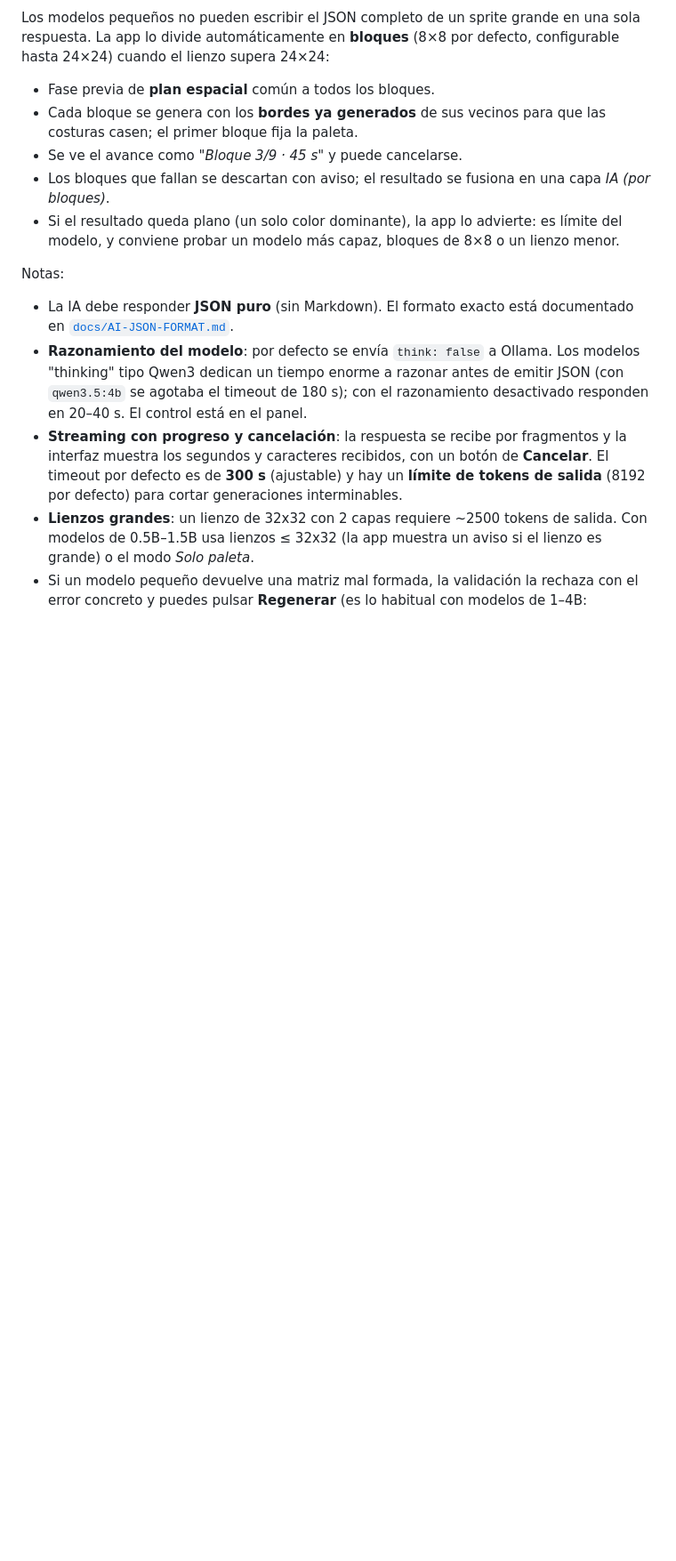
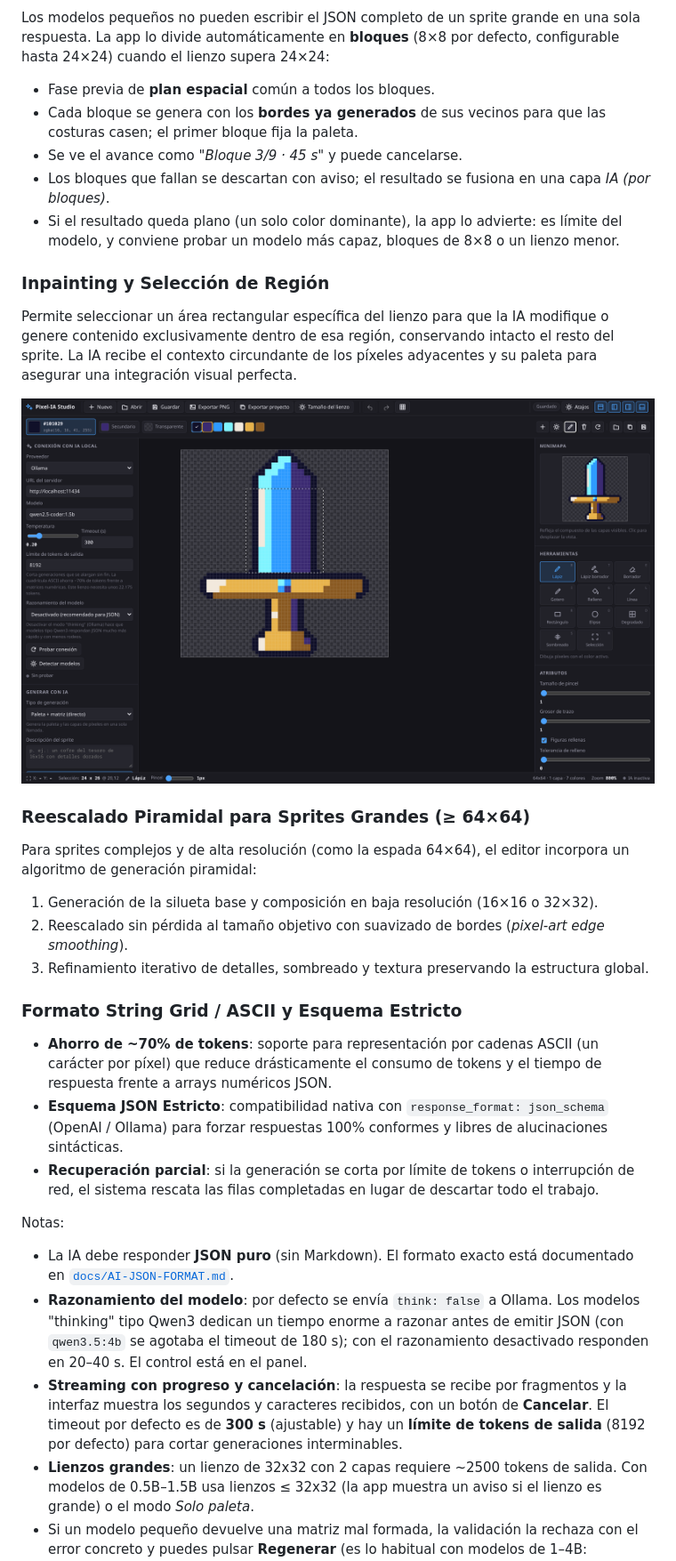
Before and after one commit to Castillo-Barbosa-Carlos/pixel-ia-studio, a Markdown page: README.md, the part around one of its changes. Shown at 89% size. GitHub-like rendering; pictures changed too: docs/images/preview-inpainting.png (added); blank space fills up the shorter version.

Commit message:
docs: add high-resolution interface previews, sword demo project, and preview generator

```diff
--- a/README.md
+++ b/README.md
@@ -134,6 +144,27 @@ defecto, configurable hasta 24×24) cuando el lienzo supera 24×24:
 - Si el resultado queda plano (un solo color dominante), la app lo advierte:
   es límite del modelo, y conviene probar un modelo más capaz, bloques de 8×8
   o un lienzo menor.
+
+### Inpainting y Selección de Región
+
+Permite seleccionar un área rectangular específica del lienzo para que la IA modifique o genere contenido exclusivamente dentro de esa región, conservando intacto el resto del sprite. La IA recibe el contexto circundante de los píxeles adyacentes y su paleta para asegurar una integración visual perfecta.
+
+<p align="center">
+  <img src="docs/images/preview-inpainting.png" alt="Inpainting y Selección de Región" width="100%" />
+</p>
+
+### Reescalado Piramidal para Sprites Grandes (≥ 64×64)
+
+Para sprites complejos y de alta resolución (como la espada 64×64), el editor incorpora un algoritmo de generación piramidal:
+1. Generación de la silueta base y composición en baja resolución (16×16 o 32×32).
+2. Reescalado sin pérdida al tamaño objetivo con suavizado de bordes (*pixel-art edge smoothing*).
+3. Refinamiento iterativo de detalles, sombreado y textura preservando la estructura global.
+
+### Formato String Grid / ASCII y Esquema Estricto
+
+- **Ahorro de ~70% de tokens**: soporte para representación por cadenas ASCII (un carácter por píxel) que reduce drásticamente el consumo de tokens y el tiempo de respuesta frente a arrays numéricos JSON.
+- **Esquema JSON Estricto**: compatibilidad nativa con `response_format: json_schema` (OpenAI / Ollama) para forzar respuestas 100% conformes y libres de alucinaciones sintácticas.
+- **Recuperación parcial**: si la generación se corta por límite de tokens o interrupción de red, el sistema rescata las filas completadas en lugar de descartar todo el trabajo.
 
 Notas:
 
```
Also changed, not shown: other parts of README.md (+15 -4 lines), docs/images/preview-color-picker.png (added), docs/images/preview-interfaz.png (added), 4 other files.
